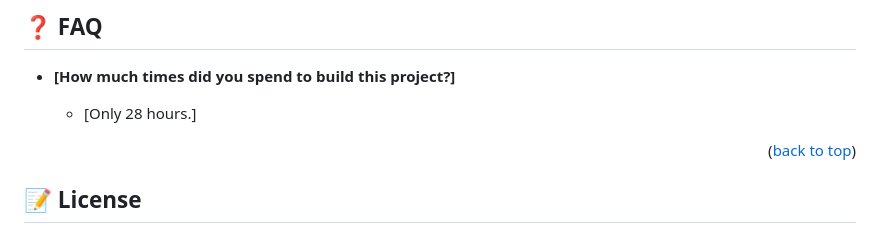
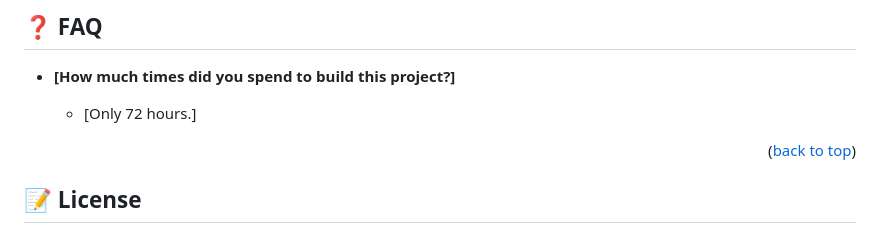
Before and after one commit to AlexisJW/javascript-group-capstone, a Markdown page: README.md, the part around the change. Rendered like a GitHub page.

```diff
--- a/README.md
+++ b/README.md
@@ -204,7 +204,7 @@ If you like this project, give it a star, please!
 
 - **[How much times did you spend to build this project?]**
 
-  - [Only 28 hours.]
+  - [Only 72 hours.]
 
 <p align="right">(<a href="#readme-top">back to top</a>)</p>
 
```
